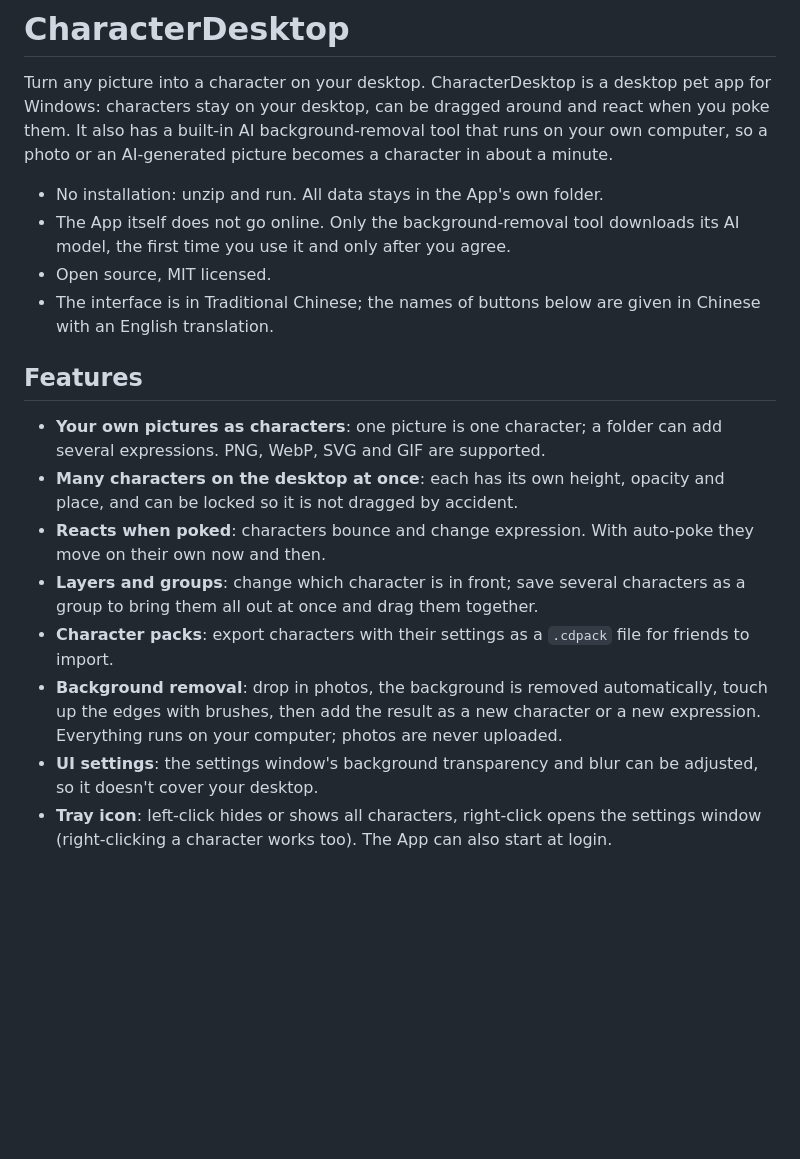
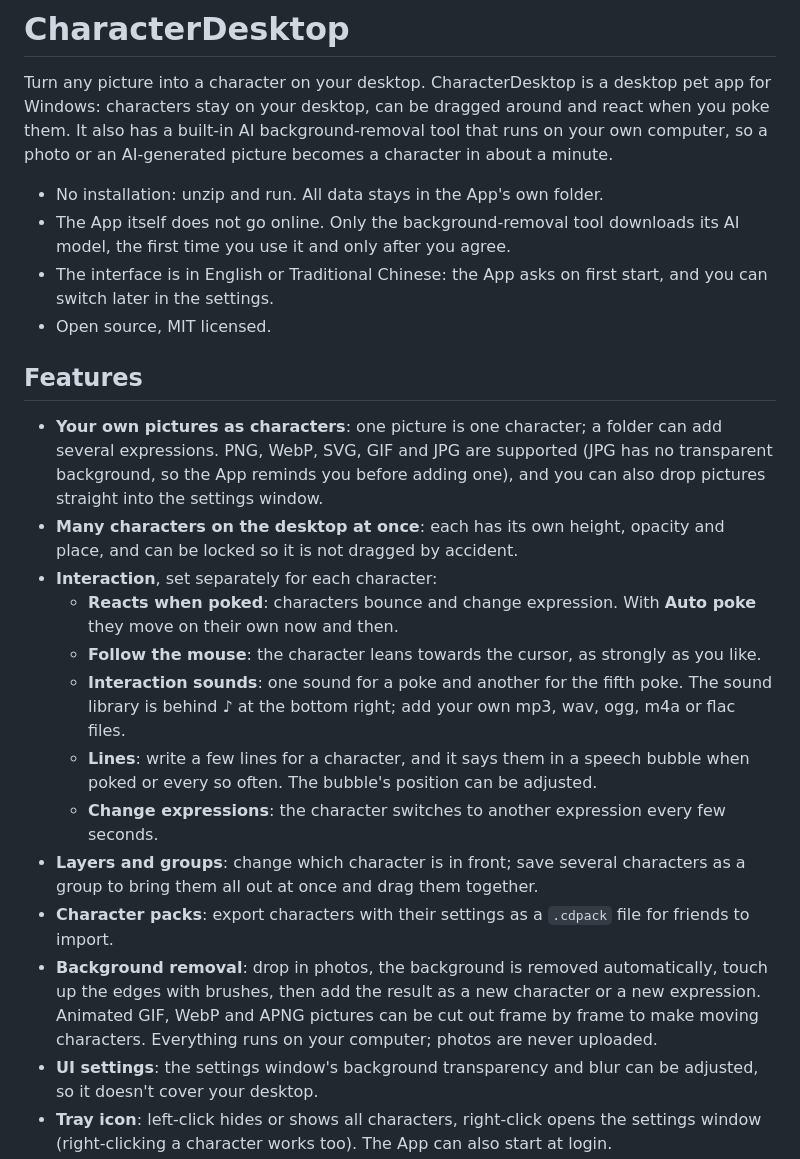
Before and after one commit to ibcyc/CharacterDesktop, a Markdown page: README.md, the part around one of its changes. Rendered like a GitHub page; blank space fills up the shorter version.

```diff
--- a/README.md
+++ b/README.md
@@ -6,17 +6,22 @@ Turn any picture into a character on your desktop. CharacterDesktop is a desktop
 
 - No installation: unzip and run. All data stays in the App's own folder.
 - The App itself does not go online. Only the background-removal tool downloads its AI model, the first time you use it and only after you agree.
+- The interface is in English or Traditional Chinese: the App asks on first start, and you can switch later in the settings.
 - Open source, MIT licensed.
-- The interface is in Traditional Chinese; the names of buttons below are given in Chinese with an English translation.
 
 ## Features
 
-- **Your own pictures as characters**: one picture is one character; a folder can add several expressions. PNG, WebP, SVG and GIF are supported.
+- **Your own pictures as characters**: one picture is one character; a folder can add several expressions. PNG, WebP, SVG, GIF and JPG are supported (JPG has no transparent background, so the App reminds you before adding one), and you can also drop pictures straight into the settings window.
 - **Many characters on the desktop at once**: each has its own height, opacity and place, and can be locked so it is not dragged by accident.
-- **Reacts when poked**: characters bounce and change expression. With auto-poke they move on their own now and then.
+- **Interaction**, set separately for each character:
+  - **Reacts when poked**: characters bounce and change expression. With **Auto poke** they move on their own now and then.
+  - **Follow the mouse**: the character leans towards the cursor, as strongly as you like.
+  - **Interaction sounds**: one sound for a poke and another for the fifth poke. The sound library is behind **♪** at the bottom right; add your own mp3, wav, ogg, m4a or flac files.
+  - **Lines**: write a few lines for a character, and it says them in a speech bubble when poked or every so often. The bubble's position can be adjusted.
+  - **Change expressions**: the character switches to another expression every few seconds.
 - **Layers and groups**: change which character is in front; save several characters as a group to bring them all out at once and drag them together.
 - **Character packs**: export characters with their settings as a `.cdpack` file for friends to import.
-- **Background removal**: drop in photos, the background is removed automatically, touch up the edges with brushes, then add the result as a new character or a new expression. Everything runs on your computer; photos are never uploaded.
+- **Background removal**: drop in photos, the background is removed automatically, touch up the edges with brushes, then add the result as a new character or a new expression. Animated GIF, WebP and APNG pictures can be cut out frame by frame to make moving characters. Everything runs on your computer; photos are never uploaded.
 - **UI settings**: the settings window's background transparency and blur can be adjusted, so it doesn't cover your desktop.
 - **Tray icon**: left-click hides or shows all characters, right-click opens the settings window (right-clicking a character works too). The App can also start at login.
 
```
Also changed, not shown: other parts of README.md (+12 -9 lines), README.zh-TW.md (+14 -5 lines).
